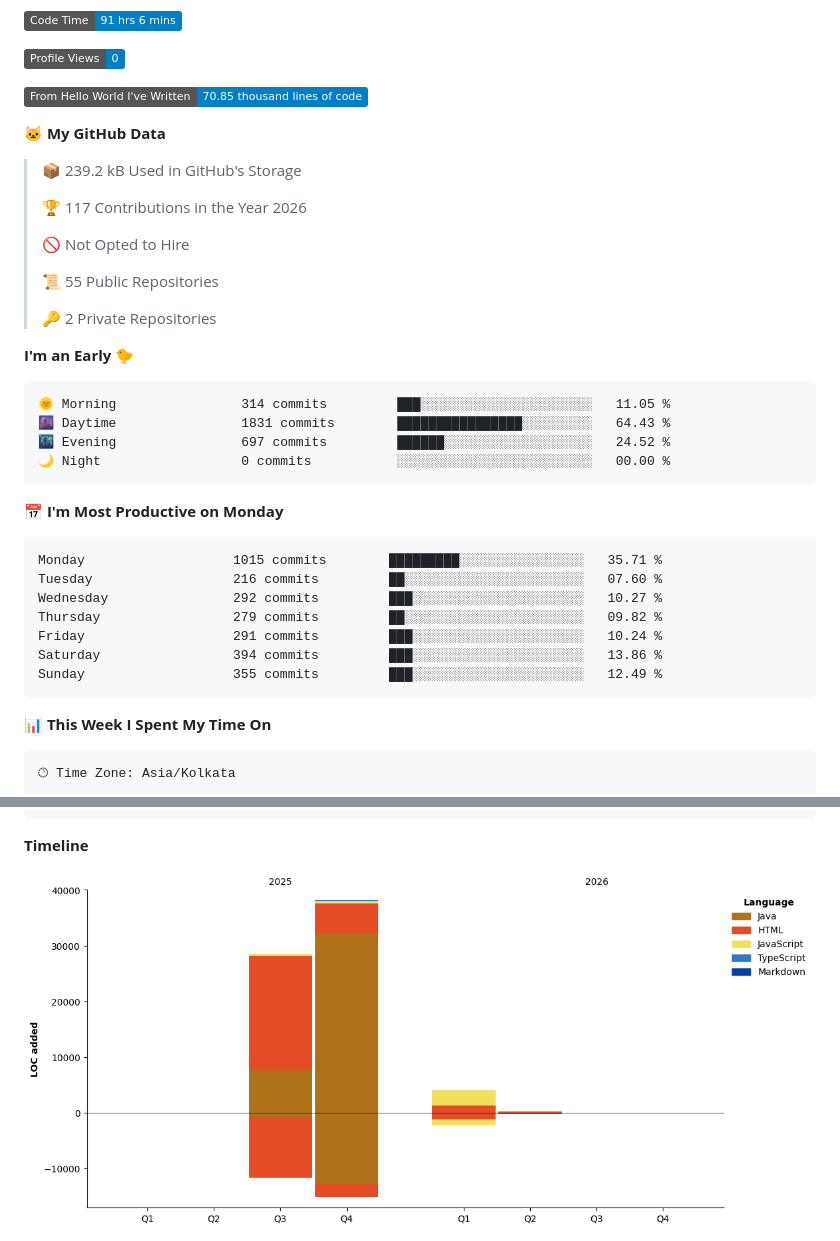
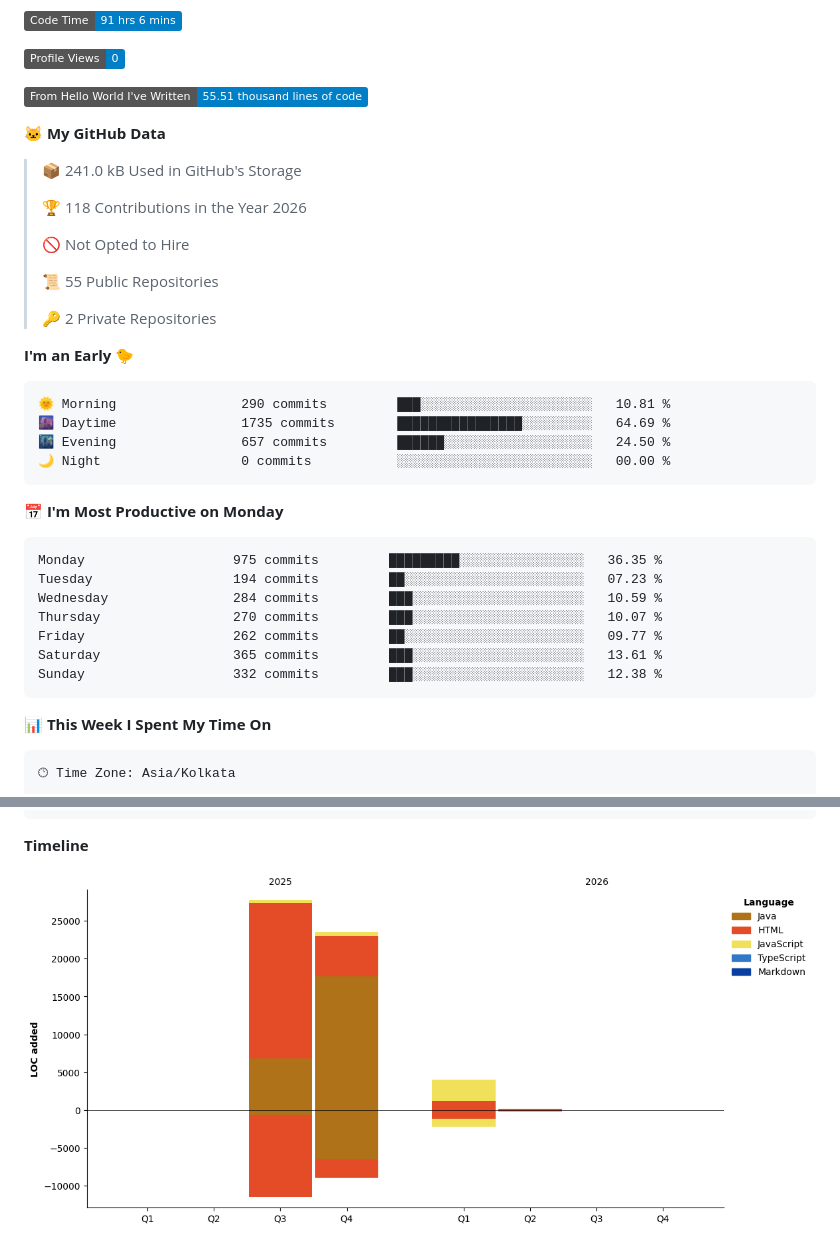
Before and after one commit to anshumanjadiya1102/anshumanjadiya1102, a Markdown page: README.md, 2 parts joined by grey strips. Rendered like a GitHub page; pictures changed too: assets/bar_graph.png; badges without logos.

Commit message:
Updated with Dev Metrics

````diff
--- a/README.md
+++ b/README.md
@@ -220,13 +220,13 @@ but also playful, creative, and beautifully crafted 🚀. <br><br><br><br><br><b
 
 ![Profile Views](http://img.shields.io/badge/Profile%20Views-0-blue?style=flat)
 
-![Lines of code](https://img.shields.io/badge/From%20Hello%20World%20I%27ve%20Written-70.85%20thousand%20lines%20of%20code-blue?style=flat)
+![Lines of code](https://img.shields.io/badge/From%20Hello%20World%20I%27ve%20Written-55.51%20thousand%20lines%20of%20code-blue?style=flat)
 
 **🐱 My GitHub Data**
 
-> 📦 239.2 kB Used in GitHub's Storage
+> 📦 241.0 kB Used in GitHub's Storage
  >
-> 🏆 117 Contributions in the Year 2026
+> 🏆 118 Contributions in the Year 2026
  >
 > 🚫 Not Opted to Hire
  >
@@ -237,21 +237,21 @@ but also playful, creative, and beautifully crafted 🚀. <br><br><br><br><br><b
 **I'm an Early 🐤**
 
 ```text
-🌞 Morning                314 commits         ███░░░░░░░░░░░░░░░░░░░░░░   11.05 %
-🌆 Daytime                1831 commits        ████████████████░░░░░░░░░   64.43 %
-🌃 Evening                697 commits         ██████░░░░░░░░░░░░░░░░░░░   24.52 %
+🌞 Morning                290 commits         ███░░░░░░░░░░░░░░░░░░░░░░   10.81 %
+🌆 Daytime                1735 commits        ████████████████░░░░░░░░░   64.69 %
+🌃 Evening                657 commits         ██████░░░░░░░░░░░░░░░░░░░   24.50 %
 🌙 Night                  0 commits           ░░░░░░░░░░░░░░░░░░░░░░░░░   00.00 %
 ```
 📅 **I'm Most Productive on Monday**
 
 ```text
-Monday                   1015 commits        █████████░░░░░░░░░░░░░░░░   35.71 %
-Tuesday                  216 commits         ██░░░░░░░░░░░░░░░░░░░░░░░   07.60 %
-Wednesday                292 commits         ███░░░░░░░░░░░░░░░░░░░░░░   10.27 %
-Thursday                 279 commits         ██░░░░░░░░░░░░░░░░░░░░░░░   09.82 %
-Friday                   291 commits         ███░░░░░░░░░░░░░░░░░░░░░░   10.24 %
-Saturday                 394 commits         ███░░░░░░░░░░░░░░░░░░░░░░   13.86 %
-Sunday                   355 commits         ███░░░░░░░░░░░░░░░░░░░░░░   12.49 %
+Monday                   975 commits         █████████░░░░░░░░░░░░░░░░   36.35 %
+Tuesday                  194 commits         ██░░░░░░░░░░░░░░░░░░░░░░░   07.23 %
+Wednesday                284 commits         ███░░░░░░░░░░░░░░░░░░░░░░   10.59 %
+Thursday                 270 commits         ███░░░░░░░░░░░░░░░░░░░░░░   10.07 %
+Friday                   262 commits         ██░░░░░░░░░░░░░░░░░░░░░░░   09.77 %
+Saturday                 365 commits         ███░░░░░░░░░░░░░░░░░░░░░░   13.61 %
+Sunday                   332 commits         ███░░░░░░░░░░░░░░░░░░░░░░   12.38 %
 ```
 
 
````
Also changed, not shown: other parts of README.md (+1 -1 lines).
